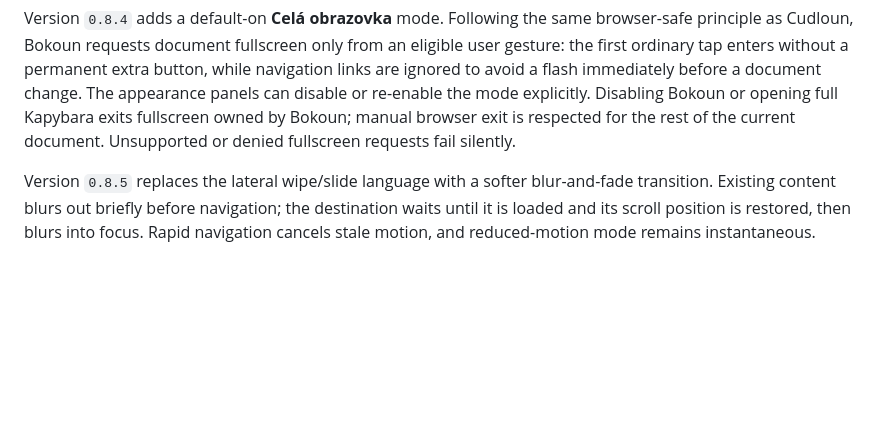
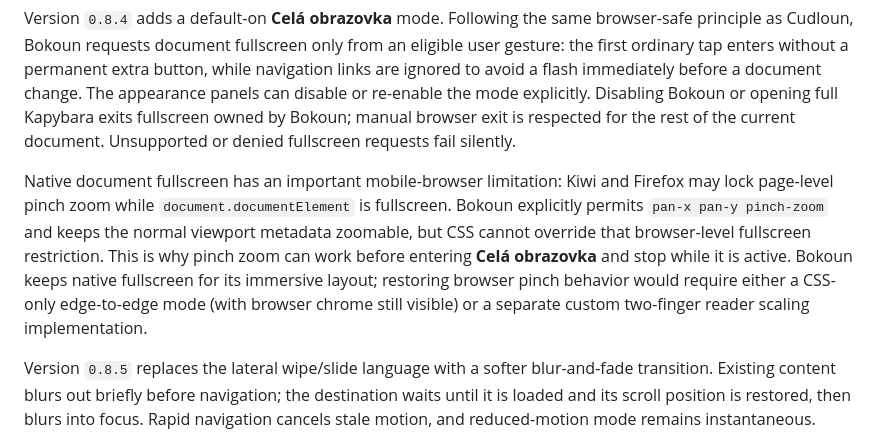
Before and after one commit to hanenashi/bokoun, a Markdown page: README.md, the part around the change. Drawn GitHub-style; blank space fills up the shorter version.

Commit message:
Document mobile fullscreen pinch zoom limitation

```diff
--- a/README.md
+++ b/README.md
@@ -808,6 +808,16 @@ re-enable the mode explicitly. Disabling Bokoun or opening full Kapybara exits
 fullscreen owned by Bokoun; manual browser exit is respected for the rest of
 the current document. Unsupported or denied fullscreen requests fail silently.
 
+Native document fullscreen has an important mobile-browser limitation: Kiwi
+and Firefox may lock page-level pinch zoom while `document.documentElement` is
+fullscreen. Bokoun explicitly permits `pan-x pan-y pinch-zoom` and keeps the
+normal viewport metadata zoomable, but CSS cannot override that browser-level
+fullscreen restriction. This is why pinch zoom can work before entering
+**Celá obrazovka** and stop while it is active. Bokoun keeps native fullscreen
+for its immersive layout; restoring browser pinch behavior would require
+either a CSS-only edge-to-edge mode (with browser chrome still visible) or a
+separate custom two-finger reader scaling implementation.
+
 Version `0.8.5` replaces the lateral wipe/slide language with a softer
 blur-and-fade transition. Existing content blurs out briefly before navigation;
 the destination waits until it is loaded and its scroll position is restored,
```
